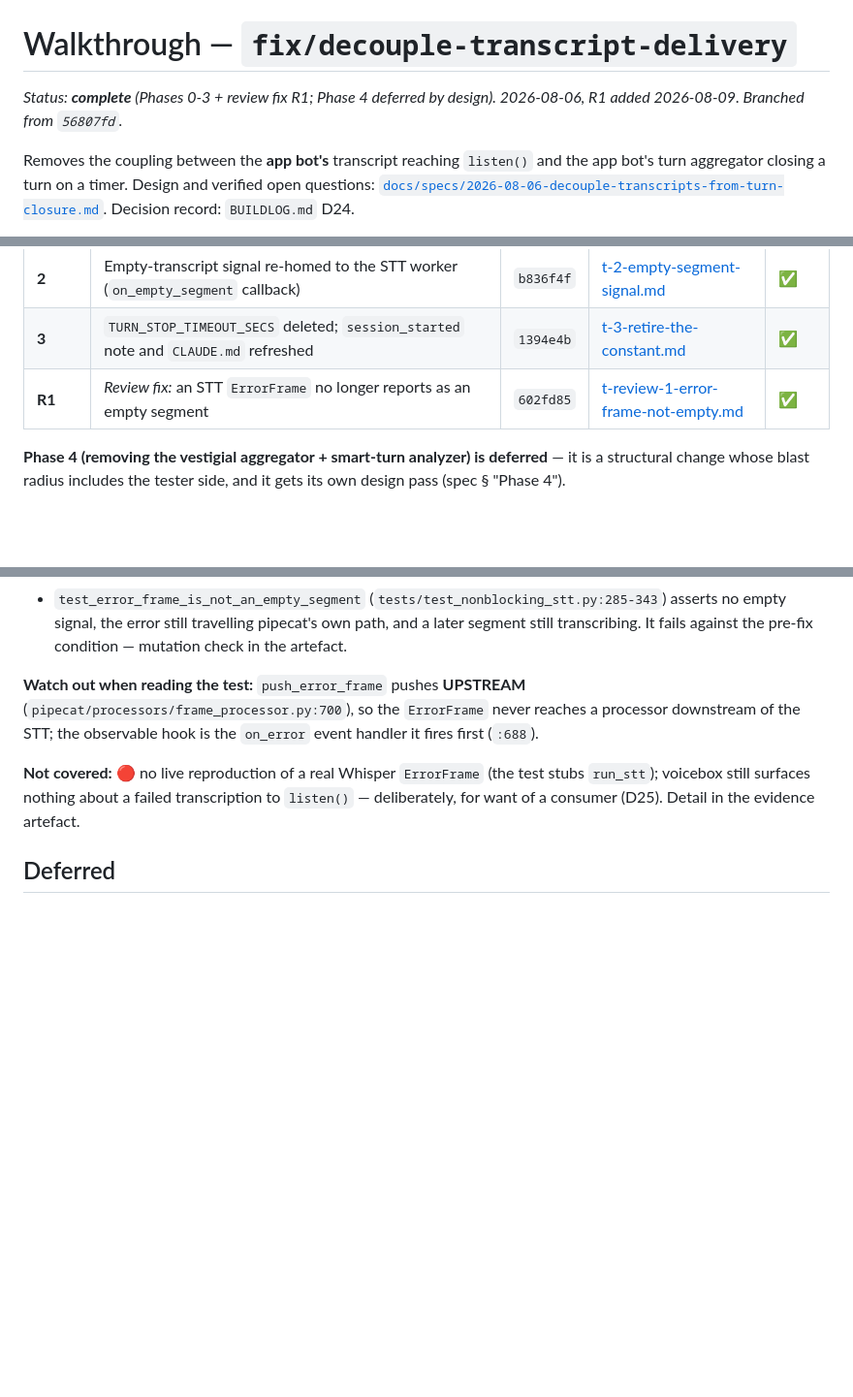
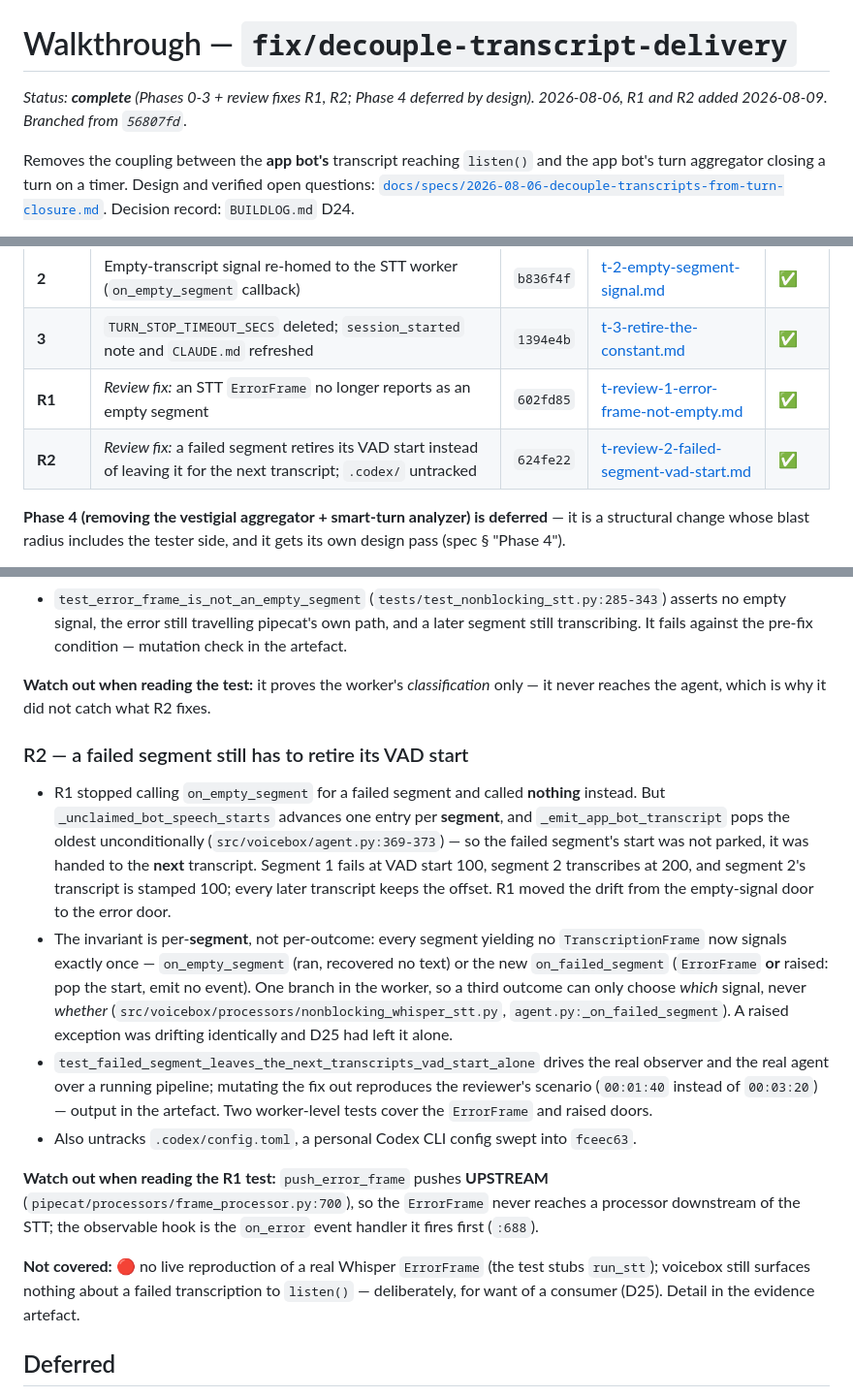
Before and after one commit to IsisChameleon/voicebox, a Markdown page: docs/walkthroughs/fix-decouple-transcript-delivery.md, 3 parts joined by grey strips. Shown at 97% size. Drawn GitHub-style; blank space fills up the shorter version.

Commit message:
docs: R2 evidence artefact, walkthrough row, CLAUDE.md trap (D26)

```diff
--- a/docs/walkthroughs/fix-decouple-transcript-delivery.md
+++ b/docs/walkthroughs/fix-decouple-transcript-delivery.md
@@ -1,7 +1,7 @@
 # Walkthrough — `fix/decouple-transcript-delivery`
 
-*Status: **complete** (Phases 0-3 + review fix R1; Phase 4 deferred by design). 2026-08-06,
-R1 added 2026-08-09. Branched from `56807fd`.*
+*Status: **complete** (Phases 0-3 + review fixes R1, R2; Phase 4 deferred by design). 2026-08-06,
+R1 and R2 added 2026-08-09. Branched from `56807fd`.*
 
 Removes the coupling between the **app bot's** transcript reaching `listen()` and the app bot's
 turn aggregator closing a turn on a timer. Design and verified open questions:
@@ -22,6 +22,7 @@ in a browser.
 | **2** | Empty-transcript signal re-homed to the STT worker (`on_empty_segment` callback) | `b836f4f` | [t-2-empty-segment-signal.md](../artefacts/fix-decouple-transcript-delivery/t-2-empty-segment-signal.md) | ✅ |
 | **3** | `TURN_STOP_TIMEOUT_SECS` deleted; `session_started` note and `CLAUDE.md` refreshed | `1394e4b` | [t-3-retire-the-constant.md](../artefacts/fix-decouple-transcript-delivery/t-3-retire-the-constant.md) | ✅ |
 | **R1** | *Review fix:* an STT `ErrorFrame` no longer reports as an empty segment | `602fd85` | [t-review-1-error-frame-not-empty.md](../artefacts/fix-decouple-transcript-delivery/t-review-1-error-frame-not-empty.md) | ✅ |
+| **R2** | *Review fix:* a failed segment retires its VAD start instead of leaving it for the next transcript; `.codex/` untracked | `624fe22` | [t-review-2-failed-segment-vad-start.md](../artefacts/fix-decouple-transcript-delivery/t-review-2-failed-segment-vad-start.md) | ✅ |
 
 **Phase 4 (removing the vestigial aggregator + smart-turn analyzer) is deferred** — it is a
 structural change whose blast radius includes the tester side, and it gets its own design pass
@@ -130,7 +131,30 @@ in the evidence artefact.
   empty signal, the error still travelling pipecat's own path, and a later segment still
   transcribing. It fails against the pre-fix condition — mutation check in the artefact.
 
-**Watch out when reading the test:** `push_error_frame` pushes **UPSTREAM**
+**Watch out when reading the test:** it proves the worker's *classification* only — it never reaches
+the agent, which is why it did not catch what R2 fixes.
+
+### R2 — a failed segment still has to retire its VAD start
+
+- R1 stopped calling `on_empty_segment` for a failed segment and called **nothing** instead. But
+  `_unclaimed_bot_speech_starts` advances one entry per **segment**, and `_emit_app_bot_transcript`
+  pops the oldest unconditionally (`src/voicebox/agent.py:369-373`) — so the failed segment's start
+  was not parked, it was handed to the **next** transcript. Segment 1 fails at VAD start 100,
+  segment 2 transcribes at 200, and segment 2's transcript is stamped 100; every later transcript
+  keeps the offset. R1 moved the drift from the empty-signal door to the error door.
+- The invariant is per-**segment**, not per-outcome: every segment yielding no `TranscriptionFrame`
+  now signals exactly once — `on_empty_segment` (ran, recovered no text) or the new
+  `on_failed_segment` (`ErrorFrame` **or** raised: pop the start, emit no event). One branch in the
+  worker, so a third outcome can only choose *which* signal, never *whether*
+  (`src/voicebox/processors/nonblocking_whisper_stt.py`, `agent.py:_on_failed_segment`). A raised
+  exception was drifting identically and D25 had left it alone.
+- `test_failed_segment_leaves_the_next_transcripts_vad_start_alone` drives the real observer and the
+  real agent over a running pipeline; mutating the fix out reproduces the reviewer's scenario
+  (`00:01:40` instead of `00:03:20`) — output in the artefact. Two worker-level tests cover the
+  `ErrorFrame` and raised doors.
+- Also untracks `.codex/config.toml`, a personal Codex CLI config swept into `fceec63`.
+
+**Watch out when reading the R1 test:** `push_error_frame` pushes **UPSTREAM**
 (`pipecat/processors/frame_processor.py:700`), so the `ErrorFrame` never reaches a processor
 downstream of the STT; the observable hook is the `on_error` event handler it fires first (`:688`).
 
```
Also changed, not shown: CLAUDE.md (+5 -0 lines), 1 other file.
